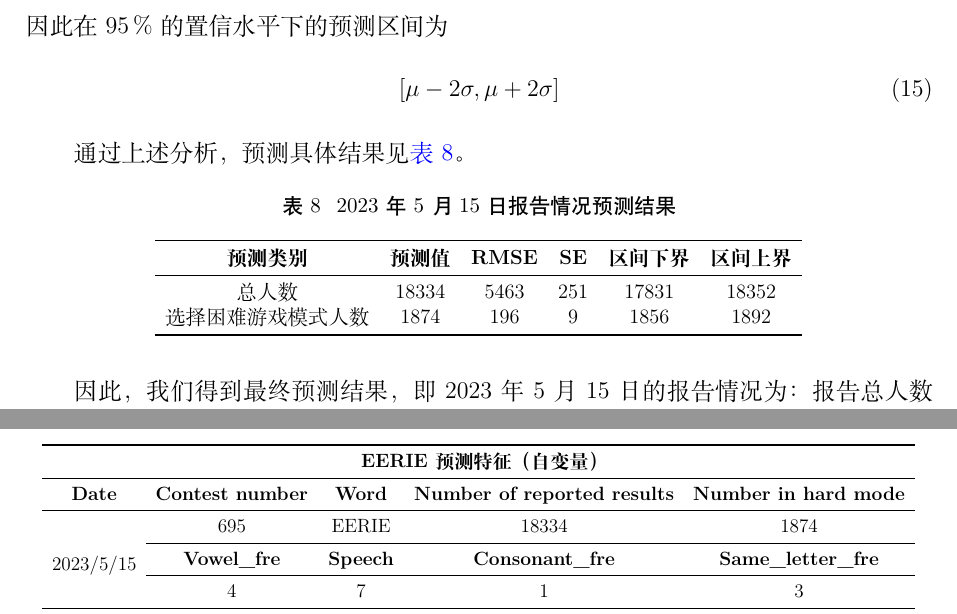
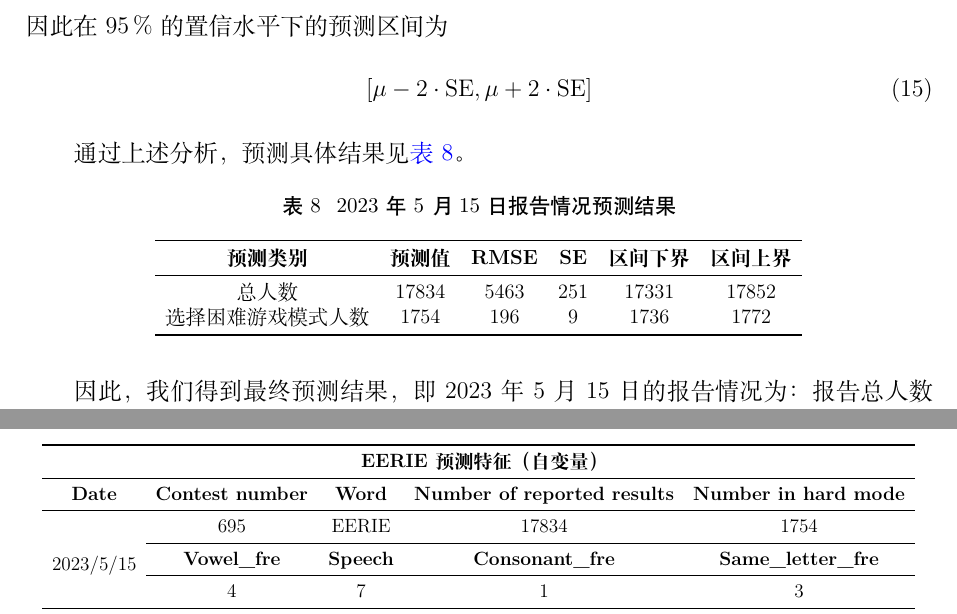
Before and after one commit to Miraitowa-Serein/2023MCMICMC-Article, a LaTeX document (A预测Wordle结果 许俊楠.tex): two parts of pages 12 and 18 of 73, joined at a grey line, cut so that both start at the same text. Compiled offline with XeLaTeX; a missing font is replaced by an installed copy or a similar font.

Commit message:
20230517

```diff
--- a/A预测Wordle结果 许俊楠.tex
+++ b/A预测Wordle结果 许俊楠.tex
@@ -423,7 +423,7 @@
 \end{equation}
 因此在$95\,\%$的置信水平下的预测区间为
 \begin{equation}
-	\left[\mu-2\sigma,\mu+2\sigma\right]
+	\left[\mu-2\cdot\text{SE},\mu+2\cdot\text{SE}\right]
 \end{equation}
 
 通过上述分析，预测具体结果见\textcolor{blue}{\cref{tab:2023年5月15日报告情况预测}}。
@@ -435,14 +435,14 @@
 	  \toprule
 	  \textbf{预测类别} & \textbf{预测值} & \textbf{RMSE} & \textbf{SE} & \textbf{区间下界} & \textbf{区间上界} \\
 	  \midrule
-	  总人数   & 18334 & 5463  & 251   & 17831  & 18352  \\
-	  选择困难游戏模式人数  & 1874  & 196   & 9     & 1856  & 1892  \\
+	  总人数   & 17834 & 5463  & 251   & 17331  & 17852  \\
+	  选择困难游戏模式人数  & 1754  & 196   & 9     & 1736  & 1772  \\
 	  \bottomrule
 	  \end{tabular}}
 	\label{tab:2023年5月15日报告情况预测}
 \end{table}
 
-因此，我们得到最终预测结果，即2023年5月15日的报告情况为：报告总人数为$\left[17831,18352\right]$人，选择困难模式游戏的人数为$\left[1856,1892\right]$人。
+因此，我们得到最终预测结果，即2023年5月15日的报告情况为：报告总人数为$\left[17331,17852\right]$人，选择困难模式游戏的人数为$\left[1736,1772\right]$人。
 	\subsubsection{单词属性分析}
 	在Wordle游戏中，影响玩家猜测次数的因素包括单词结构的复杂性、单词使用频率、词性等相关因素。为了区分不同单词对猜谜游戏难度的影响，我们通过分析以下属性对单词进行量化。
 \begin{itemize}
@@ -635,7 +635,7 @@
 	  \midrule
 	  \multicolumn{1}{c}{\textbf{Date}} & \textbf{Contest number} & \textbf{Word} & \textbf{Number of reported results} & \textbf{Number in hard mode} \\
 	  \midrule
-	  \multirow{3}[6]{*}{2023/5/15} & 695   & EERIE & 18334 & 1874 \\
+	  \multirow{3}[6]{*}{2023/5/15} & 695   & EERIE & 17834 & 1754 \\
   \cmidrule{2-5}          & \textbf{Vowel\_fre} & \textbf{Speech} & \textbf{Consonant\_fre} & \textbf{Same\_letter\_fre} \\
   \cmidrule{2-5}          & 4     & 7     & 1     & 3 \\
 	  \midrule
```
Also changed, not shown: A预测Wordle结果 许俊楠.pdf, A预测Wordle结果 许俊楠.tex (2 more changed lines), 1 other file.
